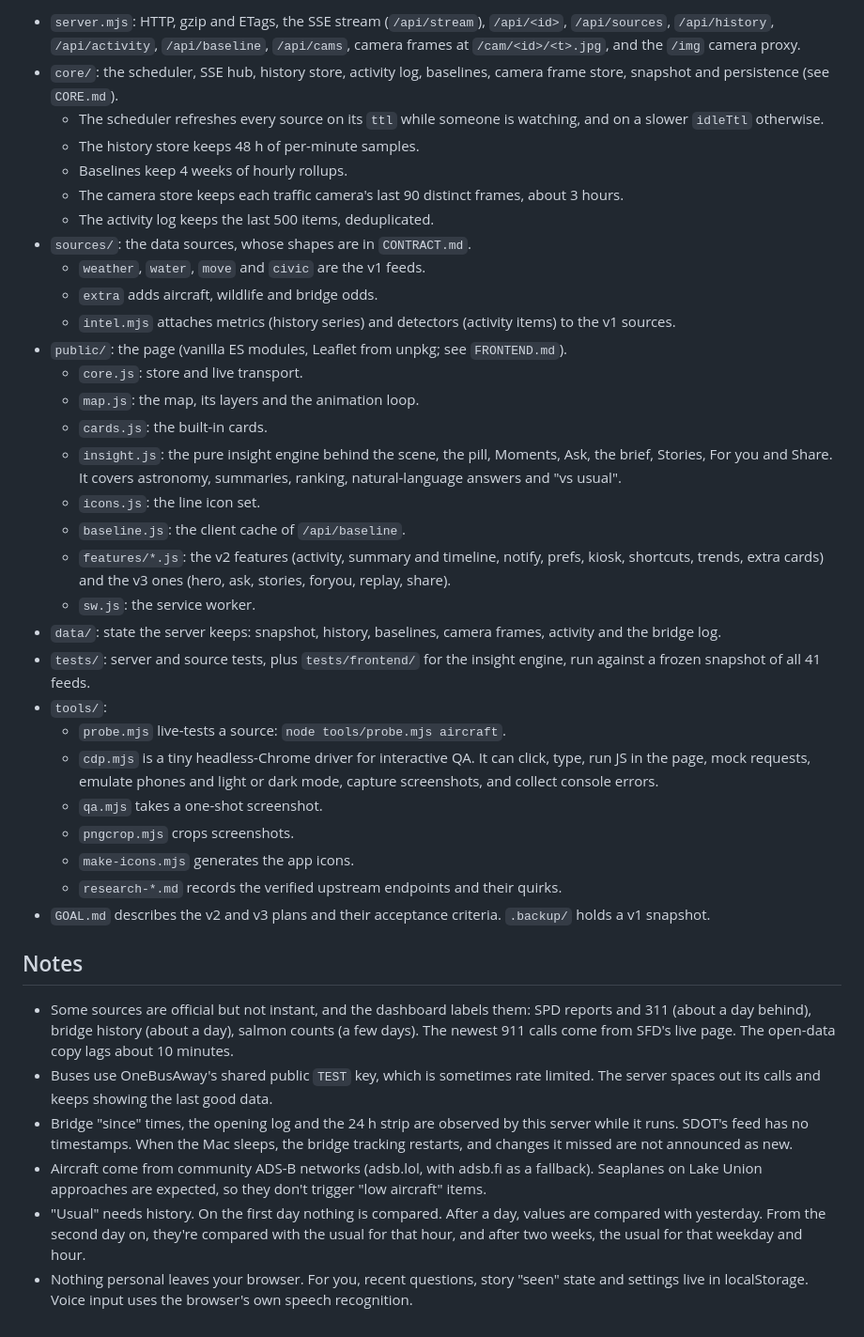
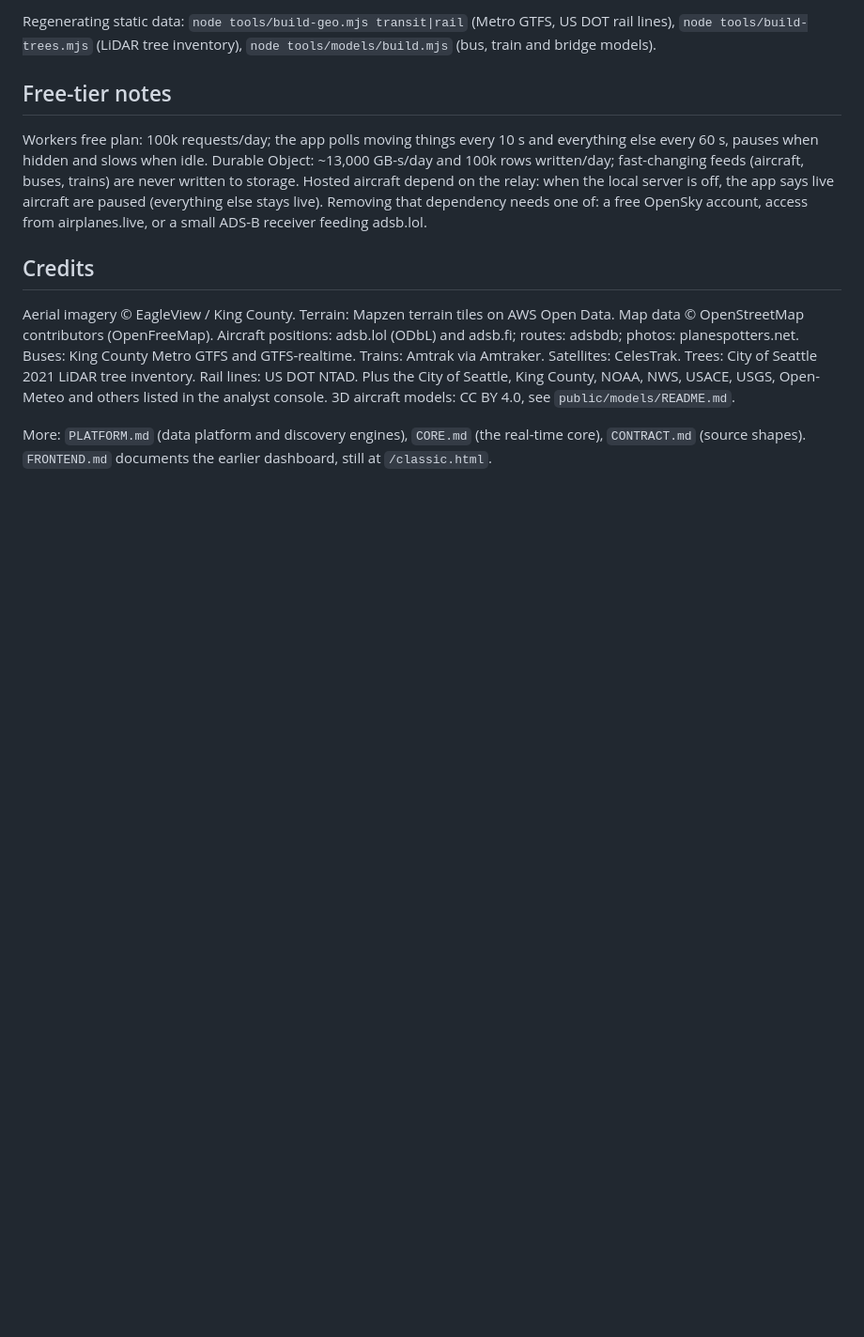
Before and after one commit to x1489/ballard-observatory, a Markdown page: README.md, the part around one of its changes. Shown at 94% size. Drawn GitHub-style; blank space fills up the shorter version.

Commit message:
README for the observatory as it stands: architecture, run/test/deploy, free-tier notes, credits
Co-Authored-By: Claude Opus 5.5 <noreply@anthropic.com>

```diff
--- a/README.md
+++ b/README.md
@@ -59,40 +52,23 @@ It installs as an app (manifest plus service worker) and still opens offline wit
 
-- `server.mjs`: HTTP, gzip and ETags, the SSE stream (`/api/stream`), `/api/<id>`, `/api/sources`, `/api/history`, `/api/activity`, `/api/baseline`, `/api/cams`, camera frames at `/cam/<id>/<t>.jpg`, and the `/img` camera proxy.
-- `core/`: the scheduler, SSE hub, history store, activity log, baselines, camera frame store, snapshot and persistence (see `CORE.md`).
-  - The scheduler refreshes every source on its `ttl` while someone is watching, and on a slower `idleTtl` otherwise.
-  - The history store keeps 48 h of per-minute samples.
-  - Baselines keep 4 weeks of hourly rollups.
-  - The camera store keeps each traffic camera's last 90 distinct frames, about 3 hours.
-  - The activity log keeps the last 500 items, deduplicated.
-- `sources/`: the data sources, whose shapes are in `CONTRACT.md`.
-  - `weather`, `water`, `move` and `civic` are the v1 feeds.
-  - `extra` adds aircraft, wildlife and bridge odds.
-  - `intel.mjs` attaches metrics (history series) and detectors (activity items) to the v1 sources.
-- `public/`: the page (vanilla ES modules, Leaflet from unpkg; see `FRONTEND.md`).
-  - `core.js`: store and live transport.
-  - `map.js`: the map, its layers and the animation loop.
-  - `cards.js`: the built-in cards.
-  - `insight.js`: the pure insight engine behind the scene, the pill, Moments, Ask, the brief, Stories, For you and Share. It covers astronomy, summaries, ranking, natural-language answers and "vs usual".
-  - `icons.js`: the line icon set.
-  - `baseline.js`: the client cache of `/api/baseline`.
-  - `features/*.js`: the v2 features (activity, summary and timeline, notify, prefs, kiosk, shortcuts, trends, extra cards) and the v3 ones (hero, ask, stories, foryou, replay, share).
-  - `sw.js`: the service worker.
-- `data/`: state the server keeps: snapshot, history, baselines, camera frames, activity and the bridge log.
-- `tests/`: server and source tests, plus `tests/frontend/` for the insight engine, run against a frozen snapshot of all 41 feeds.
-- `tools/`:
-  - `probe.mjs` live-tests a source: `node tools/probe.mjs aircraft`.
-  - `cdp.mjs` is a tiny headless-Chrome driver for interactive QA. It can click, type, run JS in the page, mock requests, emulate phones and light or dark mode, capture screenshots, and collect console errors.
-  - `qa.mjs` takes a one-shot screenshot.
-  - `pngcrop.mjs` crops screenshots.
-  - `make-icons.mjs` generates the app icons.
-  - `research-*.md` records the verified upstream endpoints and their quirks.
-- `GOAL.md` describes the v2 and v3 plans and their acceptance criteria. `.backup/` holds a v1 snapshot.
+Regenerating static data: `node tools/build-geo.mjs transit|rail` (Metro GTFS, US DOT rail lines),
+`node tools/build-trees.mjs` (LiDAR tree inventory), `node tools/models/build.mjs` (bus, train and bridge models).
 
-## Notes
+## Free-tier notes
 
-- Some sources are official but not instant, and the dashboard labels them: SPD reports and 311 (about a day behind), bridge history (about a day), salmon counts (a few days). The newest 911 calls come from SFD's live page. The open-data copy lags about 10 minutes.
-- Buses use OneBusAway's shared public `TEST` key, which is sometimes rate limited. The server spaces out its calls and keeps showing the last good data.
-- Bridge "since" times, the opening log and the 24 h strip are observed by this server while it runs. SDOT's feed has no timestamps. When the Mac sleeps, the bridge tracking restarts, and changes it missed are not announced as new.
-- Aircraft come from community ADS-B networks (adsb.lol, with adsb.fi as a fallback). Seaplanes on Lake Union approaches are expected, so they don't trigger "low aircraft" items.
-- "Usual" needs history. On the first day nothing is compared. After a day, values are compared with yesterday. From the second day on, they're compared with the usual for that hour, and after two weeks, the usual for that weekday and hour.
-- Nothing personal leaves your browser. For you, recent questions, story "seen" state and settings live in localStorage. Voice input uses the browser's own speech recognition.
+Workers free plan: 100k requests/day; the app polls moving things every 10 s and everything else every 60 s, pauses
+when hidden and slows when idle. Durable Object: ~13,000 GB-s/day and 100k rows written/day; fast-changing feeds
+(aircraft, buses, trains) are never written to storage. Hosted aircraft depend on the relay: when the local server
+is off, the app says live aircraft are paused (everything else stays live). Removing that dependency needs one of:
+a free OpenSky account, access from airplanes.live, or a small ADS-B receiver feeding adsb.lol.
+
+## Credits
+
+Aerial imagery © EagleView / King County. Terrain: Mapzen terrain tiles on AWS Open Data. Map data © OpenStreetMap
+contributors (OpenFreeMap). Aircraft positions: adsb.lol (ODbL) and adsb.fi; routes: adsbdb; photos:
+planespotters.net. Buses: King County Metro GTFS and GTFS-realtime. Trains: Amtrak via Amtraker. Satellites:
+CelesTrak. Trees: City of Seattle 2021 LiDAR tree inventory. Rail lines: US DOT NTAD. Plus the City of Seattle,
+King County, NOAA, NWS, USACE, USGS, Open-Meteo and others listed in the analyst console. 3D aircraft models:
+CC BY 4.0, see `public/models/README.md`.
+
+More: `PLATFORM.md` (data platform and discovery engines), `CORE.md` (the real-time core), `CONTRACT.md` (source
+shapes). `FRONTEND.md` documents the earlier dashboard, still at `/classic.html`.
```
Also changed, not shown: other parts of README.md (+38 -45 lines).
